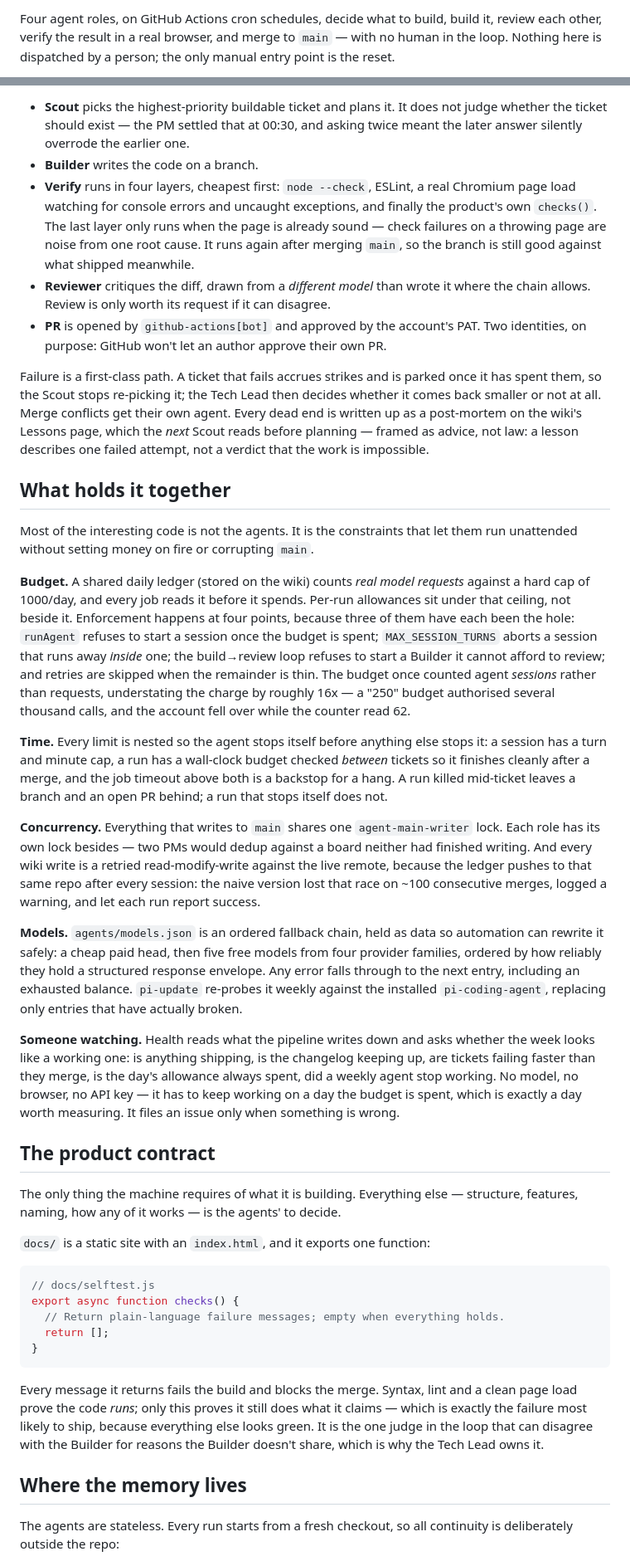
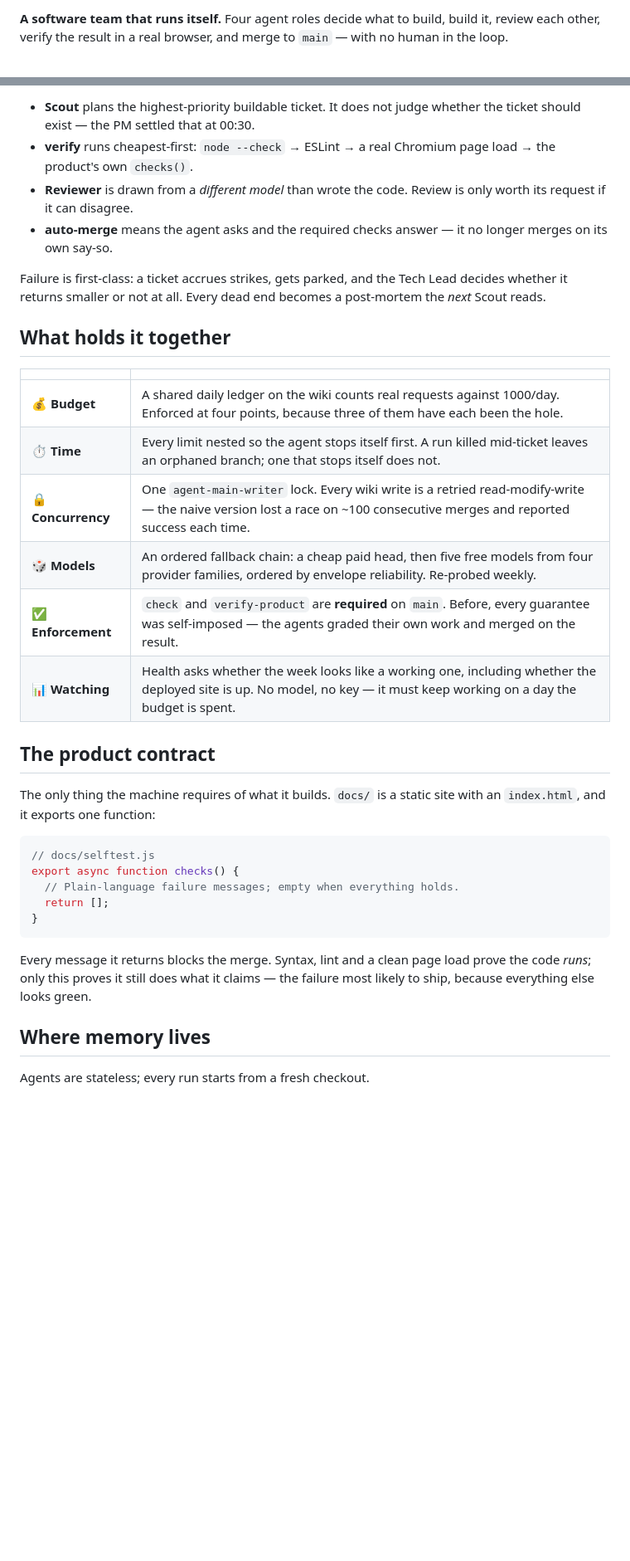
Before and after one commit to DavidCorrea/selfgrow, a Markdown page: README.md, 2 parts joined by grey strips. Shown at 83% size. Drawn GitHub-style; blank space fills up the shorter version.

````diff
--- a/README.md
+++ b/README.md
@@ -4,6 +4,3 @@ A software team that runs itself.
 
-Four agent roles, on GitHub Actions cron schedules, decide what to build, build
-it, review each other, verify the result in a real browser, and merge to `main` —
-with no human in the loop. Nothing here is dispatched by a person; the only
-manual entry point is the reset.
+**A software team that runs itself.** Four agent roles decide what to build, build it, review each other, verify the result in a real browser, and merge to `main` — with no human in the loop.
 
@@ -90,94 +83,38 @@ Scout ──► Builder ──► verify ──► Reviewer ──► verify ─
 ```
 
-- **Scout** picks the highest-priority buildable ticket and plans it. It does not
-  judge whether the ticket should exist — the PM settled that at 00:30, and
-  asking twice meant the later answer silently overrode the earlier one.
-- **Builder** writes the code on a branch.
-- **Verify** runs in four layers, cheapest first: `node --check`, ESLint, a real
-  Chromium page load watching for console errors and uncaught exceptions, and
-  finally the product's own `checks()`. The last layer only runs when the page is
-  already sound — check failures on a throwing page are noise from one root
-  cause. It runs again after merging `main`, so the branch is still good against
-  what shipped meanwhile.
-- **Reviewer** critiques the diff, drawn from a *different model* than wrote it
-  where the chain allows. Review is only worth its request if it can disagree.
-- **PR** is opened by `github-actions[bot]` and approved by the account's PAT.
-  Two identities, on purpose: GitHub won't let an author approve their own PR.
+- **Scout** plans the highest-priority buildable ticket. It does not judge whether the ticket should exist — the PM settled that at 00:30.
+- **verify** runs cheapest-first: `node --check` → ESLint → a real Chromium page load → the product's own `checks()`.
+- **Reviewer** is drawn from a *different model* than wrote the code. Review is only worth its request if it can disagree.
+- **auto-merge** means the agent asks and the required checks answer — it no longer merges on its own say-so.
 
-Failure is a first-class path. A ticket that fails accrues strikes and is parked
-once it has spent them, so the Scout stops re-picking it; the Tech Lead then
-decides whether it comes back smaller or not at all. Merge conflicts get their
-own agent. Every dead end is written up as a post-mortem on the wiki's Lessons
-page, which the *next* Scout reads before planning — framed as advice, not law: a
-lesson describes one failed attempt, not a verdict that the work is impossible.
+Failure is first-class: a ticket accrues strikes, gets parked, and the Tech Lead decides whether it returns smaller or not at all. Every dead end becomes a post-mortem the *next* Scout reads.
 
 ## What holds it together
 
-Most of the interesting code is not the agents. It is the constraints that let
-them run unattended without setting money on fire or corrupting `main`.
-
-**Budget.** A shared daily ledger (stored on the wiki) counts *real model
-requests* against a hard cap of 1000/day, and every job reads it before it
-spends. Per-run allowances sit under that ceiling, not beside it. Enforcement
-happens at four points, because three of them have each been the hole: `runAgent`
-refuses to start a session once the budget is spent; `MAX_SESSION_TURNS` aborts a
-session that runs away *inside* one; the build→review loop refuses to start a
-Builder it cannot afford to review; and retries are skipped when the remainder is
-thin. The budget once counted agent *sessions* rather than requests,
-understating the charge by roughly 16x — a "250" budget authorised several
-thousand calls, and the account fell over while the counter read 62.
-
-**Time.** Every limit is nested so the agent stops itself before anything else
-stops it: a session has a turn and minute cap, a run has a wall-clock budget
-checked *between* tickets so it finishes cleanly after a merge, and the job
-timeout above both is a backstop for a hang. A run killed mid-ticket leaves a
-branch and an open PR behind; a run that stops itself does not.
-
-**Concurrency.** Everything that writes to `main` shares one `agent-main-writer`
-lock. Each role has its own lock besides — two PMs would dedup against a board
-neither had finished writing. And every wiki write is a retried
-read-modify-write against the live remote, because the ledger pushes to that same
-repo after every session: the naive version lost that race on ~100 consecutive
-merges, logged a warning, and let each run report success.
-
-**Models.** `agents/models.json` is an ordered fallback chain, held as data so
-automation can rewrite it safely: a cheap paid head, then five free models from
-four provider families, ordered by how reliably they hold a structured response
-envelope. Any error falls through to the next entry, including an exhausted
-balance. `pi-update` re-probes it weekly against the installed `pi-coding-agent`,
-replacing only entries that have actually broken.
-
-**Someone watching.** Health reads what the pipeline writes down and asks whether
-the week looks like a working one: is anything shipping, is the changelog keeping
-up, are tickets failing faster than they merge, is the day's allowance always
-spent, did a weekly agent stop working. No model, no browser, no API key — it
-has to keep working on a day the budget is spent, which is exactly a day worth
-measuring. It files an issue only when something is wrong.
+| | |
+| --- | --- |
+| 💰 **Budget** | A shared daily ledger on the wiki counts real requests against 1000/day. Enforced at four points, because three of them have each been the hole. |
+| ⏱️ **Time** | Every limit nested so the agent stops itself first. A run killed mid-ticket leaves an orphaned branch; one that stops itself does not. |
+| 🔒 **Concurrency** | One `agent-main-writer` lock. Every wiki write is a retried read-modify-write — the naive version lost a race on ~100 consecutive merges and reported success each time. |
+| 🎲 **Models** | An ordered fallback chain: a cheap paid head, then five free models from four provider families, ordered by envelope reliability. Re-probed weekly. |
+| ✅ **Enforcement** | `check` and `verify-product` are **required** on `main`. Before, every guarantee was self-imposed — the agents graded their own work and merged on the result. |
+| 📊 **Watching** | Health asks whether the week looks like a working one, including whether the deployed site is up. No model, no key — it must keep working on a day the budget is spent. |
 
 ## The product contract
 
-The only thing the machine requires of what it is building. Everything else —
-structure, features, naming, how any of it works — is the agents' to decide.
-
-`docs/` is a static site with an `index.html`, and it exports one function:
+The only thing the machine requires of what it builds. `docs/` is a static site with an `index.html`, and it exports one function:
 
 ```js
 // docs/selftest.js
 export async function checks() {
-  // Return plain-language failure messages; empty when everything holds.
+  // Plain-language failure messages; empty when everything holds.
   return [];
 }
 ```
 
-Every message it returns fails the build and blocks the merge. Syntax, lint and a
-clean page load prove the code *runs*; only this proves it still does what it
-claims — which is exactly the failure most likely to ship, because everything
-else looks green. It is the one judge in the loop that can disagree with the
-Builder for reasons the Builder doesn't share, which is why the Tech Lead owns
-it.
+Every message it returns blocks the merge. Syntax, lint and a clean page load prove the code *runs*; only this proves it still does what it claims — the failure most likely to ship, because everything else looks green.
 
-## Where the memory lives
+## Where memory lives
 
-The agents are stateless. Every run starts from a fresh checkout, so all
-continuity is deliberately outside the repo:
+Agents are stateless; every run starts from a fresh checkout.
 
````
Also changed, not shown: other parts of README.md (+93 -156 lines).
